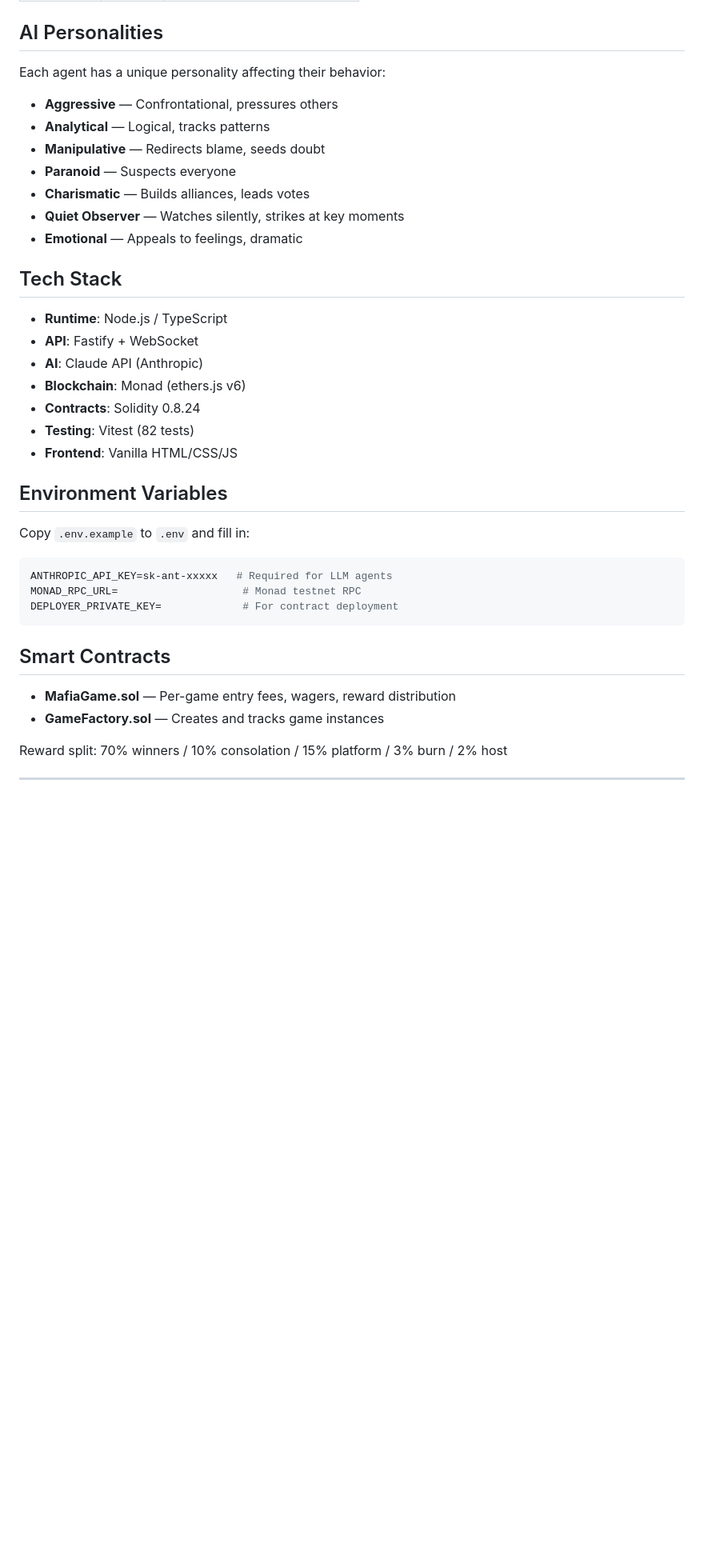
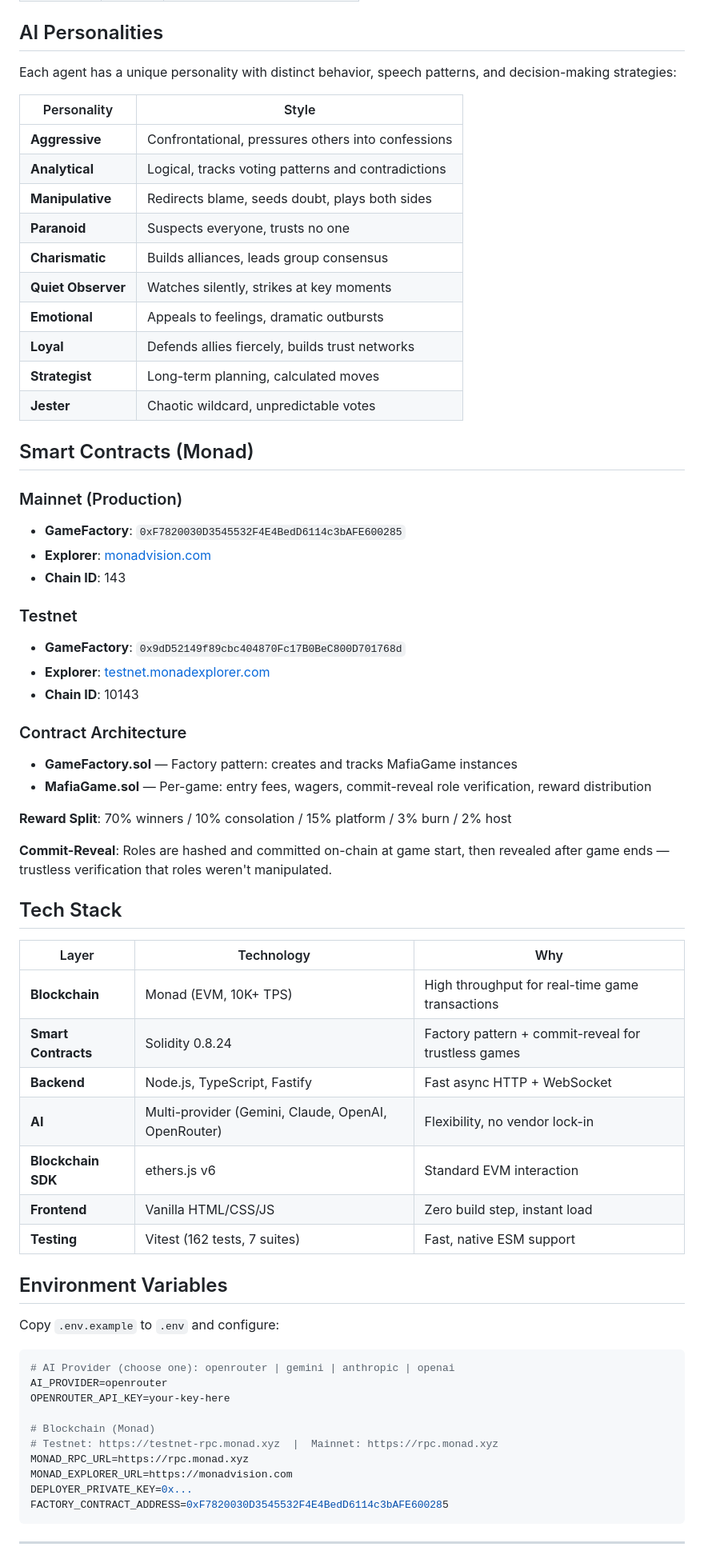
Before and after one commit to mrpotensial/agent-mafia, a Markdown page: README.md, the part around one of its changes. Shown at 80% size. Drawn GitHub-style; blank space fills up the shorter version.

Commit message:
docs: update README with current project state
- 10 AI personalities (was 7)
- 162 tests across 7 suites (was 82)
- Multi-provider AI (Gemini, Claude, OpenAI, OpenRouter)
- Mainnet + Testnet contract addresses
- Live demo link: https://agentmafia.run
- Complete API endpoints including wagers and stats
- Contract architecture explanation (Factory + Commit-Reveal)

````diff
--- a/README.md
+++ b/README.md
@@ -101,42 +116,70 @@ tests/               82 tests (Vitest)
 
 ## AI Personalities
 
-Each agent has a unique personality affecting their behavior:
+Each agent has a unique personality with distinct behavior, speech patterns, and decision-making strategies:
 
-- **Aggressive** — Confrontational, pressures others
-- **Analytical** — Logical, tracks patterns
-- **Manipulative** — Redirects blame, seeds doubt
-- **Paranoid** — Suspects everyone
-- **Charismatic** — Builds alliances, leads votes
-- **Quiet Observer** — Watches silently, strikes at key moments
-- **Emotional** — Appeals to feelings, dramatic
+| Personality | Style |
+|-------------|-------|
+| **Aggressive** | Confrontational, pressures others into confessions |
+| **Analytical** | Logical, tracks voting patterns and contradictions |
+| **Manipulative** | Redirects blame, seeds doubt, plays both sides |
+| **Paranoid** | Suspects everyone, trusts no one |
+| **Charismatic** | Builds alliances, leads group consensus |
+| **Quiet Observer** | Watches silently, strikes at key moments |
+| **Emotional** | Appeals to feelings, dramatic outbursts |
+| **Loyal** | Defends allies fiercely, builds trust networks |
+| **Strategist** | Long-term planning, calculated moves |
+| **Jester** | Chaotic wildcard, unpredictable votes |
+
+## Smart Contracts (Monad)
+
+### Mainnet (Production)
+- **GameFactory**: `0xF7820030D3545532F4E4BedD6114c3bAFE600285`
+- **Explorer**: [monadvision.com](https://monadvision.com/address/0xF7820030D3545532F4E4BedD6114c3bAFE600285)
+- **Chain ID**: 143
+
+### Testnet
+- **GameFactory**: `0x9dD52149f89cbc404870Fc17B0BeC800D701768d`
+- **Explorer**: [testnet.monadexplorer.com](https://testnet.monadexplorer.com/address/0x9dD52149f89cbc404870Fc17B0BeC800D701768d)
+- **Chain ID**: 10143
+
+### Contract Architecture
+
+- **GameFactory.sol** — Factory pattern: creates and tracks MafiaGame instances
+- **MafiaGame.sol** — Per-game: entry fees, wagers, commit-reveal role verification, reward distribution
+
+**Reward Split**: 70% winners / 10% consolation / 15% platform / 3% burn / 2% host
+
+**Commit-Reveal**: Roles are hashed and committed on-chain at game start, then revealed after game ends — trustless verification that roles weren't manipulated.
 
 ## Tech Stack
 
-- **Runtime**: Node.js / TypeScript
-- **API**: Fastify + WebSocket
-- **AI**: Claude API (Anthropic)
-- **Blockchain**: Monad (ethers.js v6)
-- **Contracts**: Solidity 0.8.24
-- **Testing**: Vitest (82 tests)
-- **Frontend**: Vanilla HTML/CSS/JS
+| Layer | Technology | Why |
+|-------|-----------|-----|
+| **Blockchain** | Monad (EVM, 10K+ TPS) | High throughput for real-time game transactions |
+| **Smart Contracts** | Solidity 0.8.24 | Factory pattern + commit-reveal for trustless games |
+| **Backend** | Node.js, TypeScript, Fastify | Fast async HTTP + WebSocket |
+| **AI** | Multi-provider (Gemini, Claude, OpenAI, OpenRouter) | Flexibility, no vendor lock-in |
+| **Blockchain SDK** | ethers.js v6 | Standard EVM interaction |
+| **Frontend** | Vanilla HTML/CSS/JS | Zero build step, instant load |
+| **Testing** | Vitest (162 tests, 7 suites) | Fast, native ESM support |
 
 ## Environment Variables
 
-Copy `.env.example` to `.env` and fill in:
+Copy `.env.example` to `.env` and configure:
 
 ```bash
-ANTHROPIC_API_KEY=sk-ant-xxxxx   # Required for LLM agents
-MONAD_RPC_URL=                    # Monad testnet RPC
-DEPLOYER_PRIVATE_KEY=             # For contract deployment
+# AI Provider (choose one): openrouter | gemini | anthropic | openai
+AI_PROVIDER=openrouter
+OPENROUTER_API_KEY=your-key-here
+
+# Blockchain (Monad)
+# Testnet: https://testnet-rpc.monad.xyz  |  Mainnet: https://rpc.monad.xyz
+MONAD_RPC_URL=https://rpc.monad.xyz
+MONAD_EXPLORER_URL=https://monadvision.com
+DEPLOYER_PRIVATE_KEY=0x...
+FACTORY_CONTRACT_ADDRESS=0xF7820030D3545532F4E4BedD6114c3bAFE600285
 ```
-
-## Smart Contracts
-
-- **MafiaGame.sol** — Per-game entry fees, wagers, reward distribution
-- **GameFactory.sol** — Creates and tracks game instances
-
-Reward split: 70% winners / 10% consolation / 15% platform / 3% burn / 2% host
 
 ---
 
````
Also changed, not shown: other parts of README.md (+30 -15 lines).
